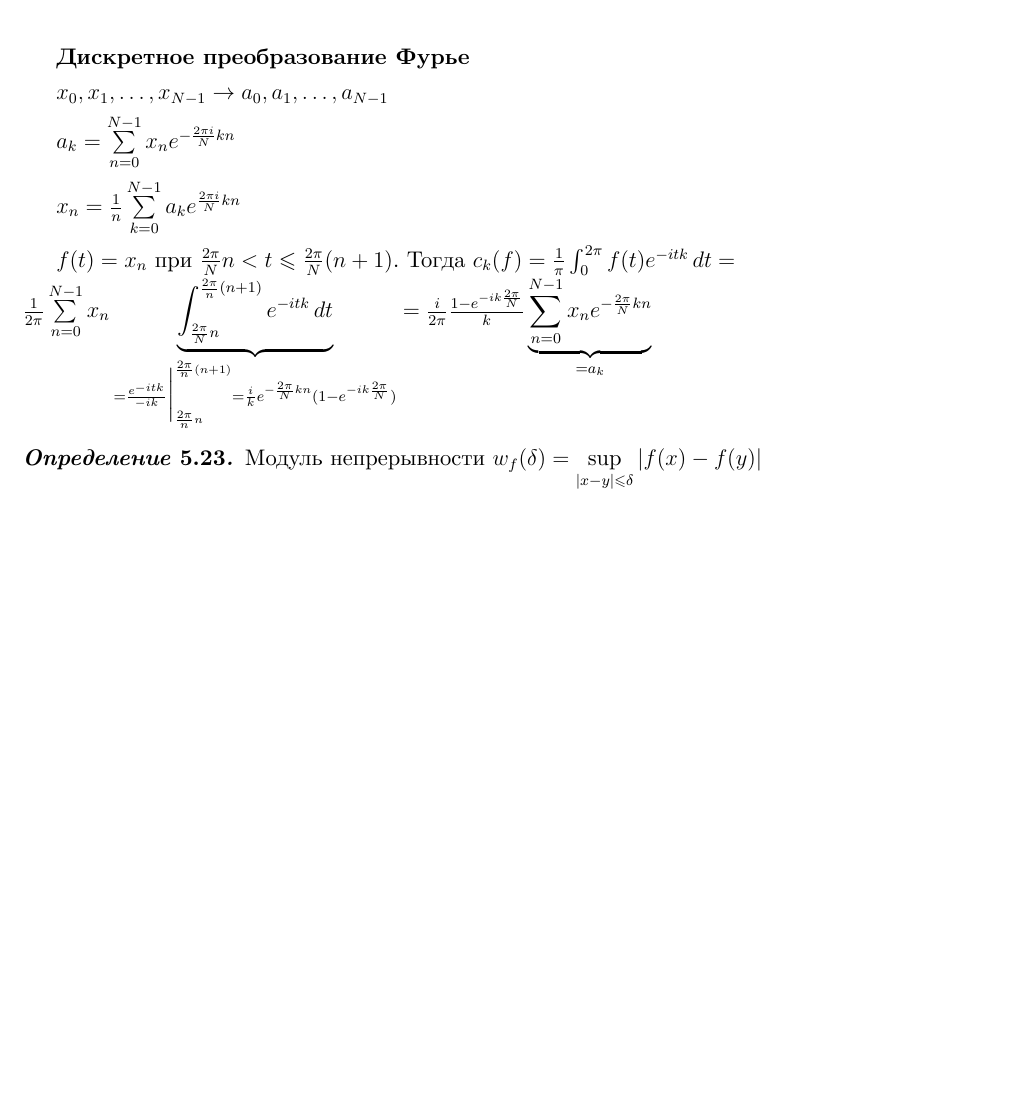
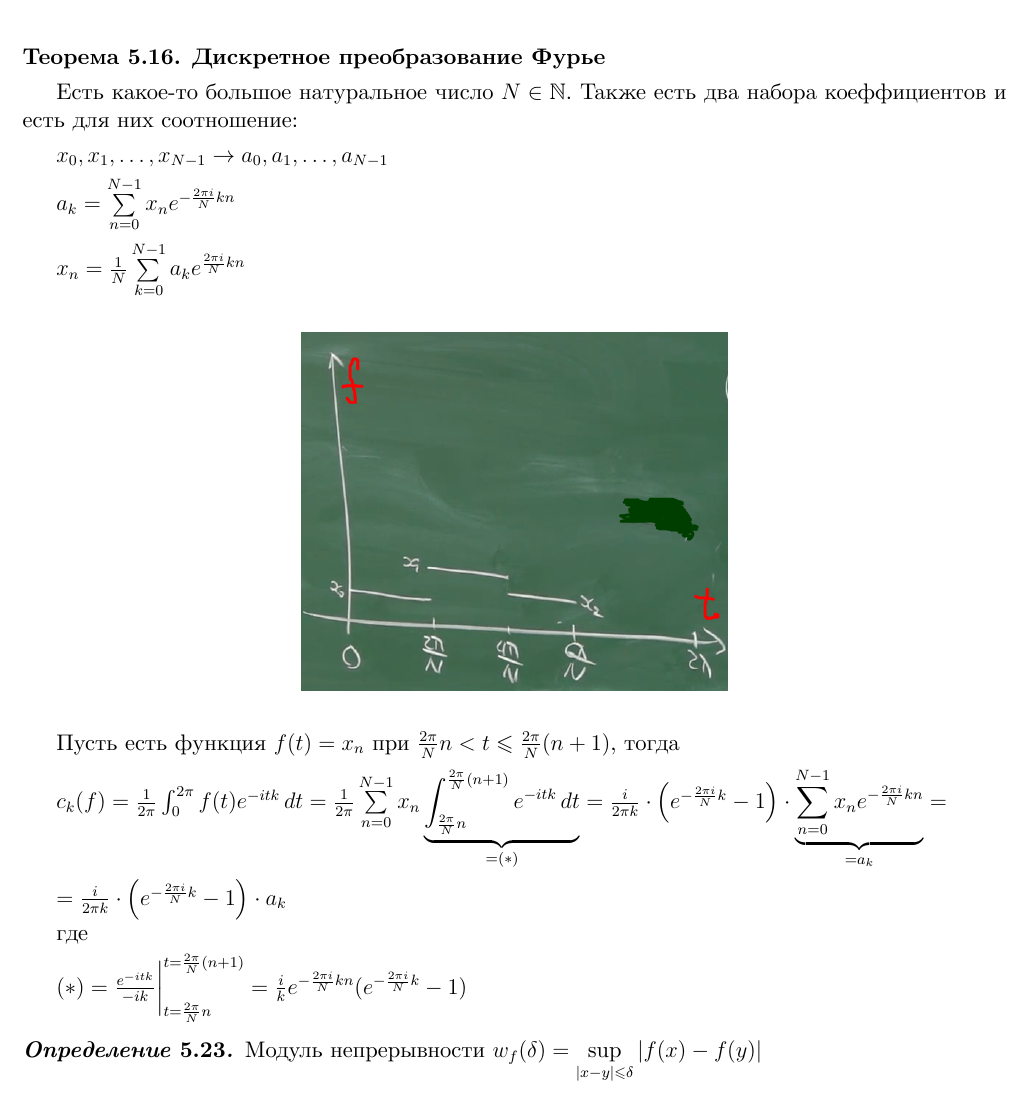
Before and after one commit to dmitrii-artuhov/HSE-summaries, a LaTeX document (src/term3-calculus/conspect.tex, which reads src/term3-calculus/05-fourierreihe.tex): part of page 133 of 144, cut so that both start at the same text, the shorter picture padded with empty space. Compiled offline with XeLaTeX.

Commit message:
Add fixes to dtf

```diff
--- a/src/term3-calculus/05-fourierreihe.tex
+++ b/src/term3-calculus/05-fourierreihe.tex
@@ -1151,19 +1151,34 @@ $\sum_{k = -n}^n c_k e^{ikx} \rightarrow \sum_{k = -\infty}^{+\infty} c_k e^{ikx
     Если $f \in L^1 (-\pi, \pi)$, то $a_k (f), b_k (f), c_k (f) \overset{|k| \to \infty}{\rightarrow} 0$
 \end{consequence}
 
+\begin{theorem}
     \textbf{Дискретное преобразование Фурье}
 
+    Есть какое-то большое натуральное число $N \in \mathbb{N}$. Также есть два набора коеффициентов и есть для них соотношение:
+
     $x_0, x_1, \ldots, x_{N - 1} \rightarrow a_0, a_1, \ldots, a_{N - 1}$
 
     $a_k = \sum\limits_{n = 0}^{N - 1} x_n e^{-\frac{2\pi i}{N} kn}$
 
-$x_n = \frac{1}{n} \sum\limits_{k = 0}^{N - 1} a_k e^{\frac{2\pi i}{N} kn}$
-
-% TODO, Картинка
-
-$f(t) = x_n$ при $\frac{2\pi}{N}n < t \leqslant \frac{2\pi}{N} (n + 1)$. Тогда $c_k (f) = \frac{1}{\pi} \int_0^{2\pi} f(t) e^{-itk}\, dt = \\
-\frac{1}{2\pi} \sum\limits_{n = 0}^{N - 1} x_n \underbrace{\int_{\frac{2\pi}{N} n}^{\frac{2\pi}{n} (n + 1)} e^{-itk} \, dt}_{=\frac{e^{-itk}}{-ik} \bigg |_{\frac{2\pi}{n} n}^{\frac{2\pi}{n} (n + 1)} = \frac{i}{k} e^{-\frac{2\pi}{N}kn} (1 - e^{-ik\frac{2\pi}{N}})} =
-\frac{i}{2\pi} \frac{1 - e^{-ik\frac{2\pi}{N}}}{k} \underbrace{\sum_{n = 0}^{N - 1} x_n e^{-\frac{2\pi}{N} kn}}_{= a_k}$
+    $x_n = \frac{1}{N} \sum\limits_{k = 0}^{N - 1} a_k e^{\frac{2\pi i}{N} kn}$
+
+    \begin{center}
+        \includegraphics[width=8cm]{assets/05-fourierreihe/dft.png}
+    \end{center}
+
+    Пусть есть функция $f(t) = x_n$ при $\frac{2\pi}{N}n < t \leqslant \frac{2\pi}{N} (n + 1)$, тогда
+
+    $c_k (f) = \frac{1}{2\pi} \int_0^{2\pi} f(t) e^{-itk}\, dt =
+    \frac{1}{2\pi} \sum\limits_{n = 0}^{N - 1} x_n \underbrace{\int_{\frac{2\pi}{N} n}^{\frac{2\pi}{N} (n + 1)} e^{-itk} \, dt}_{=(*)} =
+    \frac{i}{2 \pi k} \cdot \left( e^{- \frac{2 \pi i}{N} k} - 1 \right) \cdot \underbrace{\sum\limits_{n=0}^{N - 1} x_n e^{- \frac{2 \pi i}{N} kn}}_{=a_k} =$
+
+    $= \frac{i}{2 \pi k} \cdot \left( e^{- \frac{2 \pi i}{N} k} - 1 \right) \cdot a_k$
+
+
+    где
+
+    $(*) = \frac{e^{-itk}}{-ik} \bigg |_{t=\frac{2\pi}{N} n}^{t=\frac{2\pi}{N} (n + 1)} = \frac{i}{k} e^{- \frac{2\pi i}{N} kn} (e^{- \frac{2 \pi i}{N} k} - 1)$
+\end{theorem}
 
 
 \begin{definition}
```
Also changed, not shown: src/term3-calculus/assets/05-fourierreihe/dft.png (added). Lines whose indentation alone changed are shown as unchanged.
